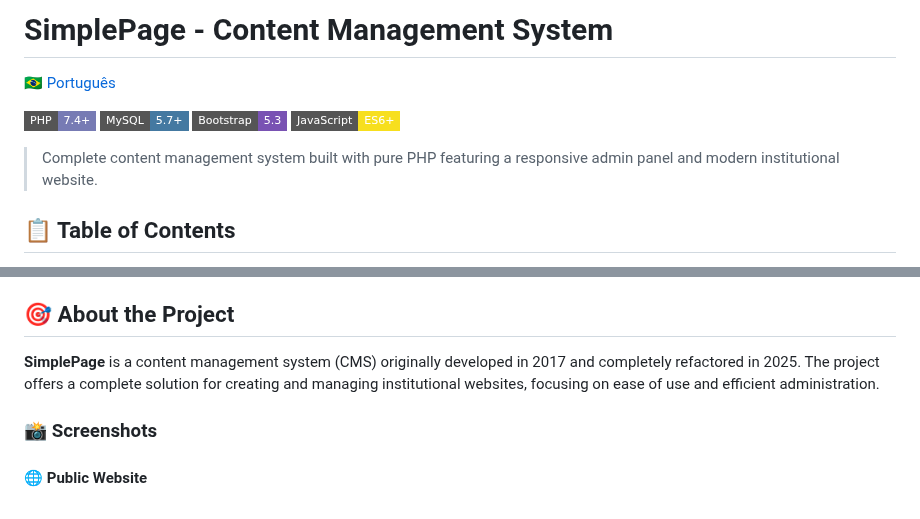
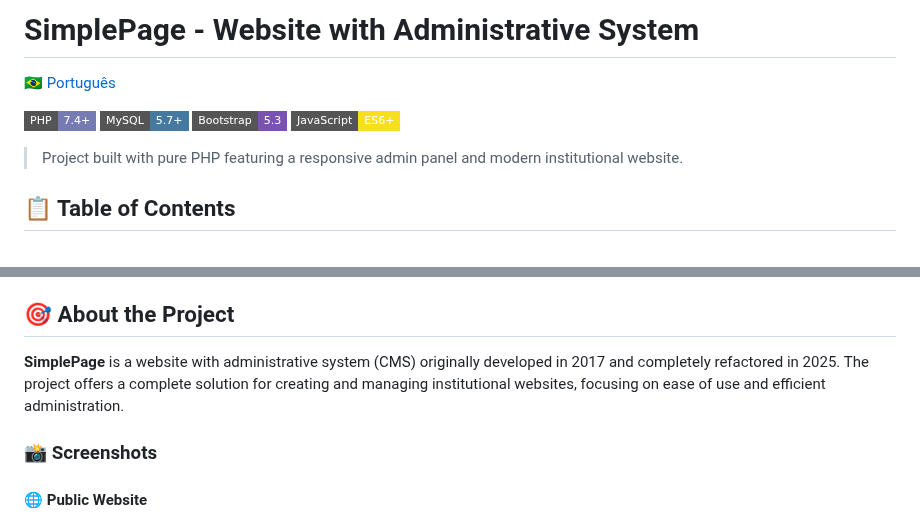
Before and after one commit to robson-luiz/simplepage, a Markdown page: README-EN.md, 2 parts joined by grey strips. GitHub-like rendering; badges without logos.

```diff
--- a/README-EN.md
+++ b/README-EN.md
@@ -1,4 +1,4 @@
-# SimplePage - Content Management System
+# SimplePage - Website with Administrative System
 
 [🇧🇷 Português](README.md)
 
@@ -7,7 +7,7 @@
 [![Bootstrap](https://img.shields.io/badge/Bootstrap-5.3-7952B3?style=flat-square&logo=bootstrap&logoColor=white)](https://getbootstrap.com/)
 [![JavaScript](https://img.shields.io/badge/JavaScript-ES6+-F7DF1E?style=flat-square&logo=javascript&logoColor=black)](https://developer.mozilla.org/docs/Web/JavaScript)
 
-> Complete content management system built with pure PHP featuring a responsive admin panel and modern institutional website.
+> Project built with pure PHP featuring a responsive admin panel and modern institutional website.
 
 ## 📋 Table of Contents
 
@@ -26,7 +26,7 @@
 
 ## 🎯 About the Project
 
-**SimplePage** is a content management system (CMS) originally developed in 2017 and completely refactored in 2025. The project offers a complete solution for creating and managing institutional websites, focusing on ease of use and efficient administration.
+**SimplePage** is a website with administrative system (CMS) originally developed in 2017 and completely refactored in 2025. The project offers a complete solution for creating and managing institutional websites, focusing on ease of use and efficient administration.
 
 ### 📸 Screenshots
 
```
Also changed, not shown: README.md (+3 -3 lines).
